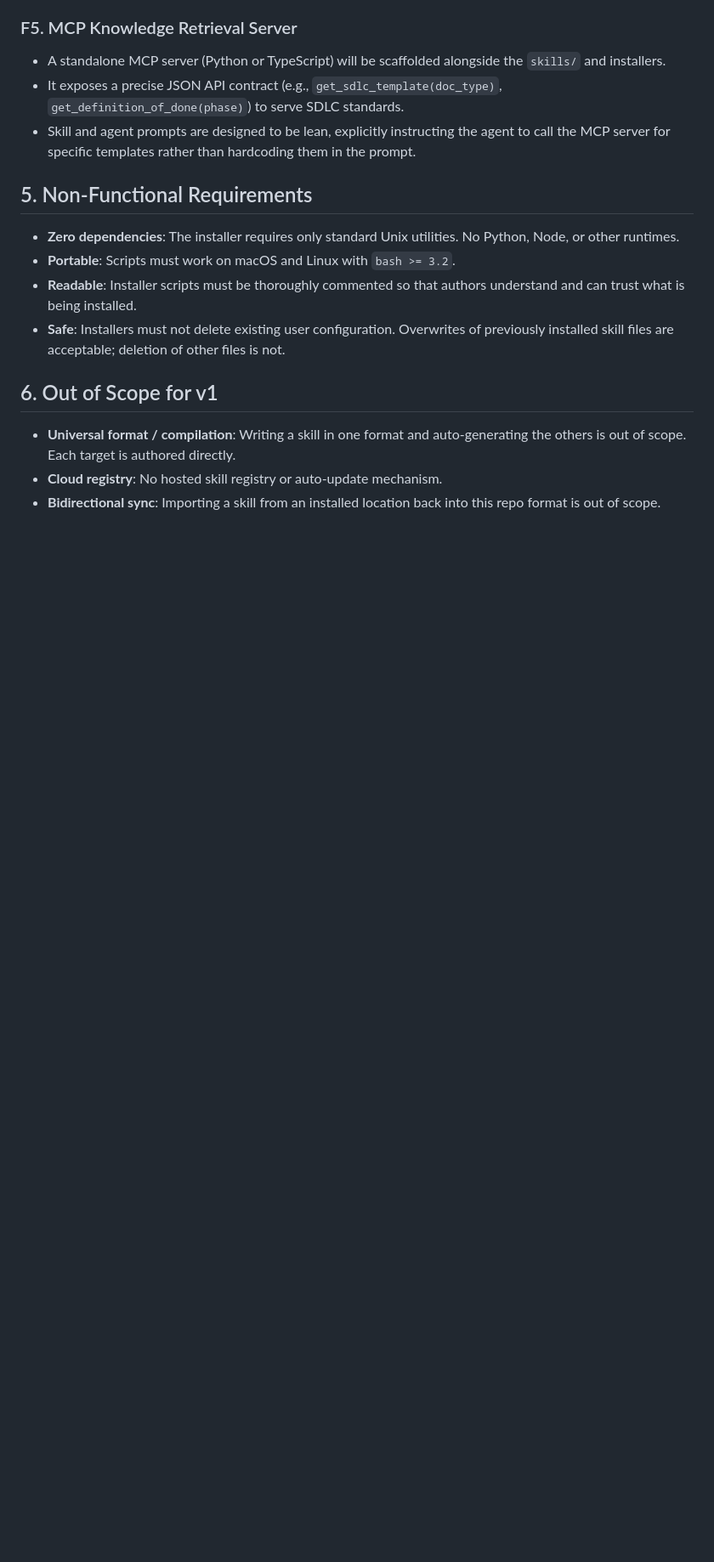
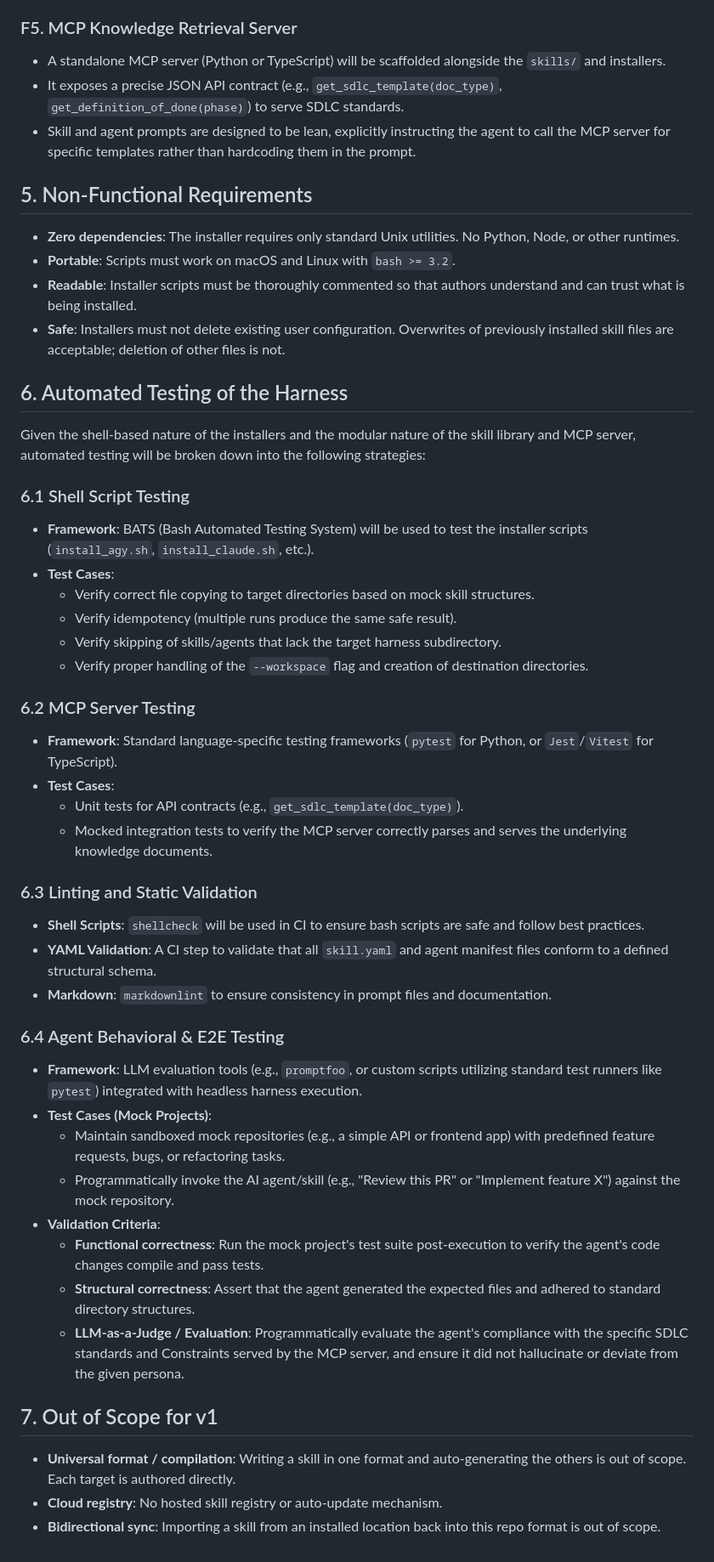
Before and after one commit to mjbvilhena/ai-sdlc-harness, a Markdown page: docs/product/specification.md, the part around the change. Shown at 85% size. Drawn GitHub-style; blank space fills up the shorter version.

Commit message:
docs: add automated testing and agent E2E testing to specification

```diff
--- a/docs/product/specification.md
+++ b/docs/product/specification.md
@@ -91,7 +91,40 @@ There is no CLI tool to install, no Python package, and no compilation step. The
 - **Readable**: Installer scripts must be thoroughly commented so that authors understand and can trust what is being installed.
 - **Safe**: Installers must not delete existing user configuration. Overwrites of previously installed skill files are acceptable; deletion of other files is not.
 
-## 6. Out of Scope for v1
+## 6. Automated Testing of the Harness
+
+Given the shell-based nature of the installers and the modular nature of the skill library and MCP server, automated testing will be broken down into the following strategies:
+
+### 6.1 Shell Script Testing
+- **Framework**: BATS (Bash Automated Testing System) will be used to test the installer scripts (`install_agy.sh`, `install_claude.sh`, etc.).
+- **Test Cases**:
+  - Verify correct file copying to target directories based on mock skill structures.
+  - Verify idempotency (multiple runs produce the same safe result).
+  - Verify skipping of skills/agents that lack the target harness subdirectory.
+  - Verify proper handling of the `--workspace` flag and creation of destination directories.
+
+### 6.2 MCP Server Testing
+- **Framework**: Standard language-specific testing frameworks (`pytest` for Python, or `Jest`/`Vitest` for TypeScript).
+- **Test Cases**:
+  - Unit tests for API contracts (e.g., `get_sdlc_template(doc_type)`).
+  - Mocked integration tests to verify the MCP server correctly parses and serves the underlying knowledge documents.
+
+### 6.3 Linting and Static Validation
+- **Shell Scripts**: `shellcheck` will be used in CI to ensure bash scripts are safe and follow best practices.
+- **YAML Validation**: A CI step to validate that all `skill.yaml` and agent manifest files conform to a defined structural schema.
+- **Markdown**: `markdownlint` to ensure consistency in prompt files and documentation.
+
+### 6.4 Agent Behavioral & E2E Testing
+- **Framework**: LLM evaluation tools (e.g., `promptfoo`, or custom scripts utilizing standard test runners like `pytest`) integrated with headless harness execution.
+- **Test Cases (Mock Projects)**:
+  - Maintain sandboxed mock repositories (e.g., a simple API or frontend app) with predefined feature requests, bugs, or refactoring tasks.
+  - Programmatically invoke the AI agent/skill (e.g., "Review this PR" or "Implement feature X") against the mock repository.
+- **Validation Criteria**:
+  - **Functional correctness**: Run the mock project's test suite post-execution to verify the agent's code changes compile and pass tests.
+  - **Structural correctness**: Assert that the agent generated the expected files and adhered to standard directory structures.
+  - **LLM-as-a-Judge / Evaluation**: Programmatically evaluate the agent's compliance with the specific SDLC standards and Constraints served by the MCP server, and ensure it did not hallucinate or deviate from the given persona.
+
+## 7. Out of Scope for v1
 
 - **Universal format / compilation**: Writing a skill in one format and auto-generating the others is out of scope. Each target is authored directly.
 - **Cloud registry**: No hosted skill registry or auto-update mechanism.
```
